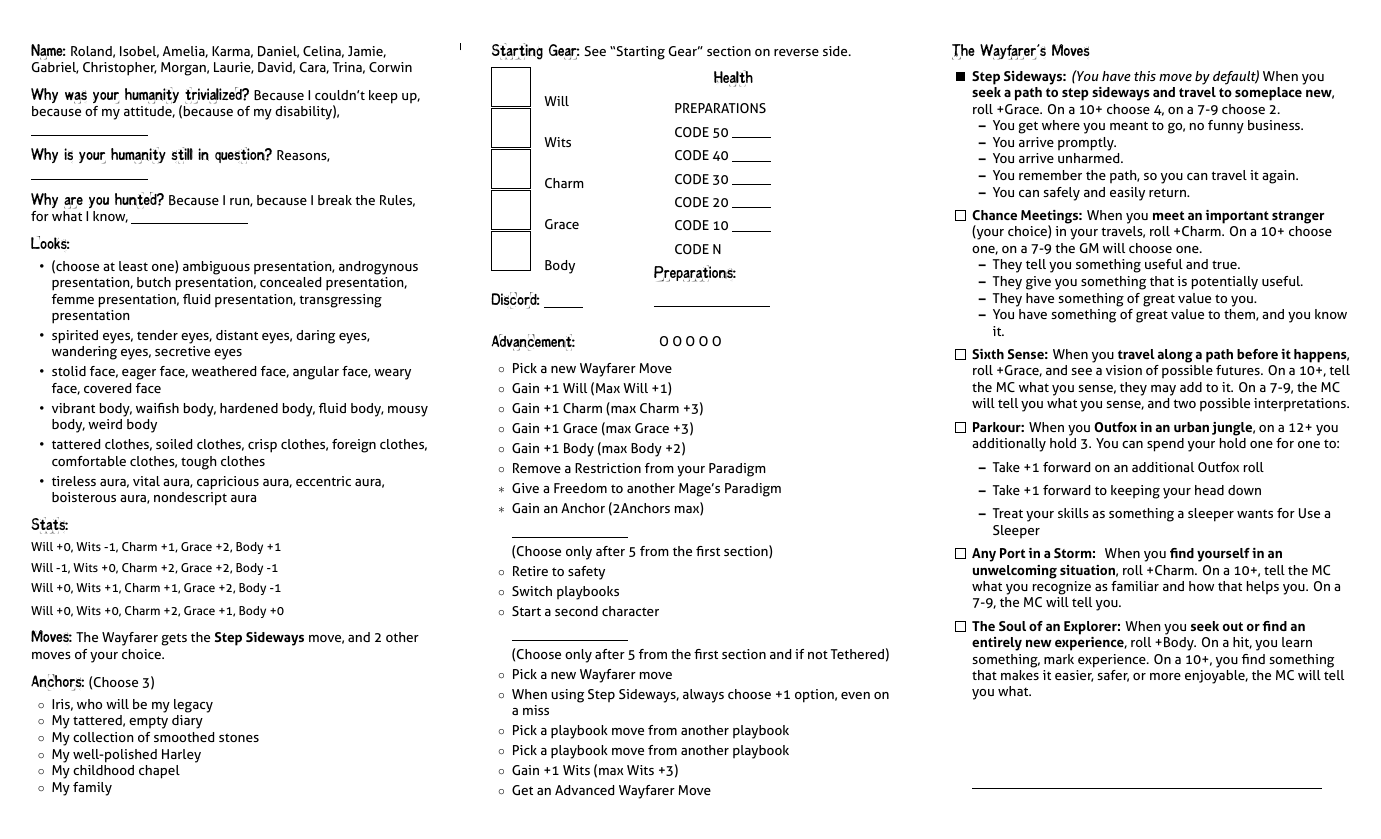
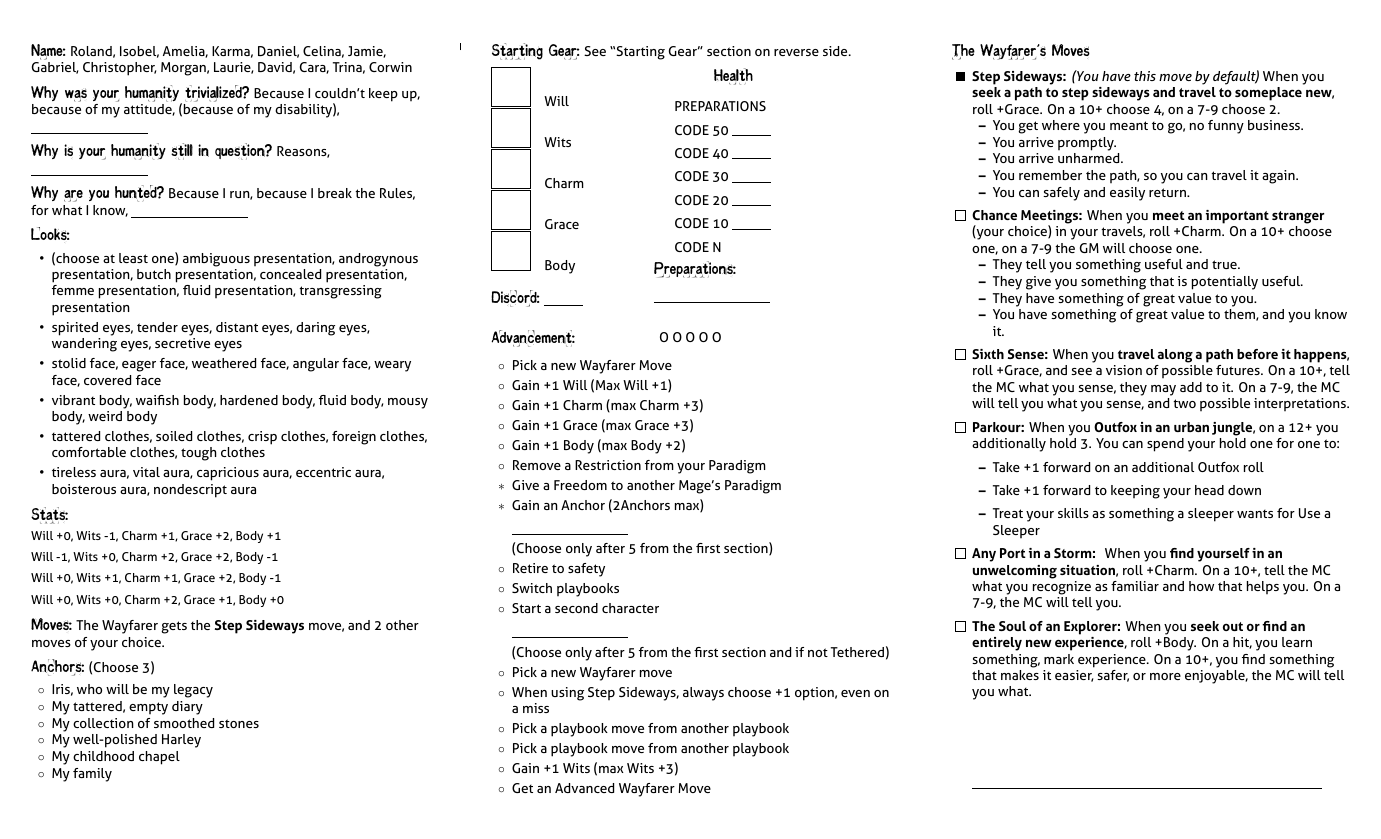
Before and after one commit to epw/consensus, a LaTeX document (wayfarer.tex, which reads playbook.tex): page 2 of 2. Compiled offline with XeLaTeX.

Commit message:
Smaller spacing

```diff
--- a/playbook.tex
+++ b/playbook.tex
@@ -25,7 +25,7 @@
 \setcounter{secnumdepth}{-1}
 
 \newcommand{\PLAYBOOKNAME}[1]{\begin{center}{\titlefont\Huge\textbf{#1}}\end{center}}
-\newcommand{\SECTION}[1]{\vspace{.4em}{\titlefont\large\textbf{#1}}}
+\newcommand{\SECTION}[1]{\vspace{.25em}{\titlefont\large\textbf{#1}}}
 \newcommand{\BOX}[1]{\tikz{\path[draw=black] (0,0) rectangle(#1cm,#1cm);}}
 \newcommand{\FILLED}[1]{\tikz{\path[fill=black] (0,0) rectangle(#1cm,#1cm);}}
 \newcommand{\STAT}[1]{\BOX{1} \hspace{1ex} #1}
```
